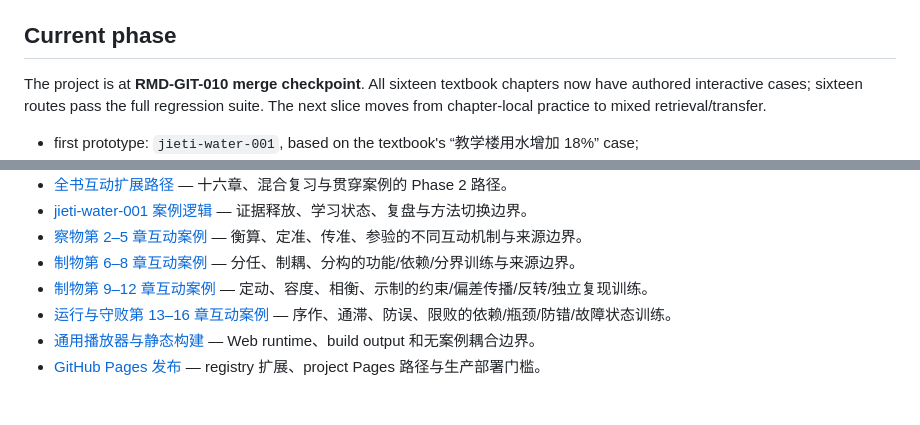
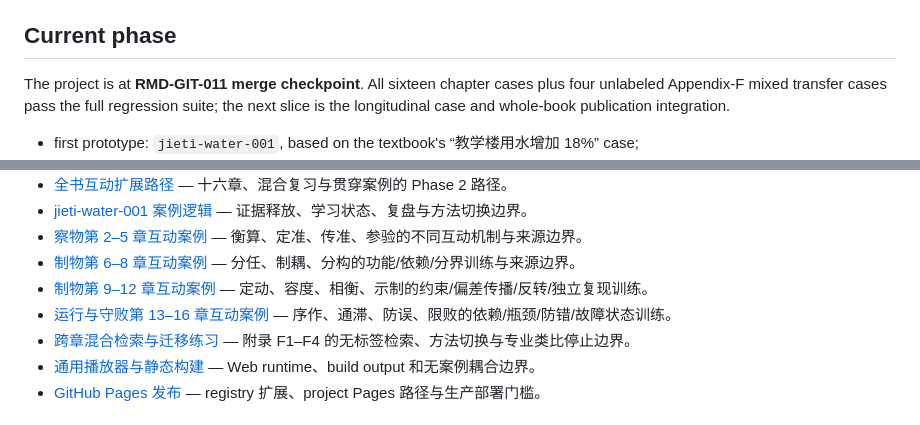
Before and after one commit to goldengrape/mozi-engineering, a Markdown page: okf/index.md, 2 parts joined by grey strips. Rendered like a GitHub page.

Commit message:
docs: advance OKF to Task 011 checkpoint

```diff
--- a/okf/index.md
+++ b/okf/index.md
@@ -8,7 +8,7 @@ okf_version: "0.1"
 
 ## Current phase
 
-The project is at **RMD-GIT-010 merge checkpoint**. All sixteen textbook chapters now have authored interactive cases; sixteen routes pass the full regression suite. The next slice moves from chapter-local practice to mixed retrieval/transfer.
+The project is at **RMD-GIT-011 merge checkpoint**. All sixteen chapter cases plus four unlabeled Appendix-F mixed transfer cases pass the full regression suite; the next slice is the longitudinal case and whole-book publication integration.
 
 - first prototype: `jieti-water-001`, based on the textbook's “教学楼用水增加 18%” case;
 - interactive task belongs in the textbook body;
@@ -55,6 +55,7 @@ Software test success validates the mechanism implementation, not long-term lear
 - [制物第 6–8 章互动案例](cases/make-chapters-6-8.md) — 分任、制耦、分构的功能/依赖/分界训练与来源边界。
 - [制物第 9–12 章互动案例](cases/make-chapters-9-12.md) — 定动、容度、相衡、示制的约束/偏差传播/反转/独立复现训练。
 - [运行与守败第 13–16 章互动案例](cases/run-fail-chapters-13-16.md) — 序作、通滞、防误、限败的依赖/瓶颈/防错/故障状态训练。
+- [跨章混合检索与迁移练习](cases/mixed-transfer-f1-f4.md) — 附录 F1–F4 的无标签检索、方法切换与专业类比停止边界。
 - [通用播放器与静态构建](decisions/generic-player-build.md) — Web runtime、build output 和无案例耦合边界。
 - [GitHub Pages 发布](deployment/github-pages.md) — registry 扩展、project Pages 路径与生产部署门槛。
 
```
